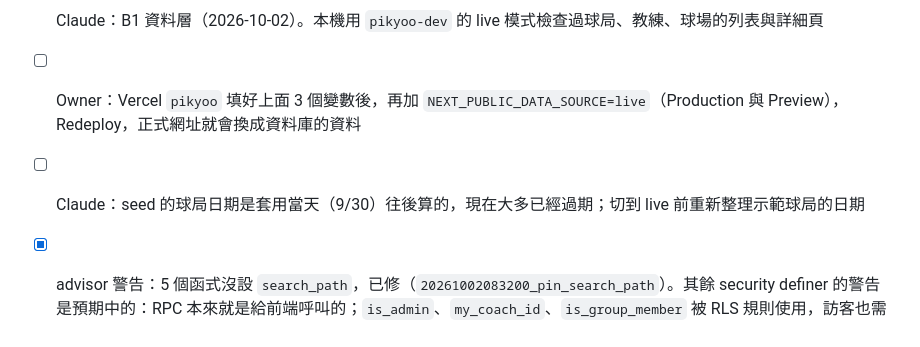
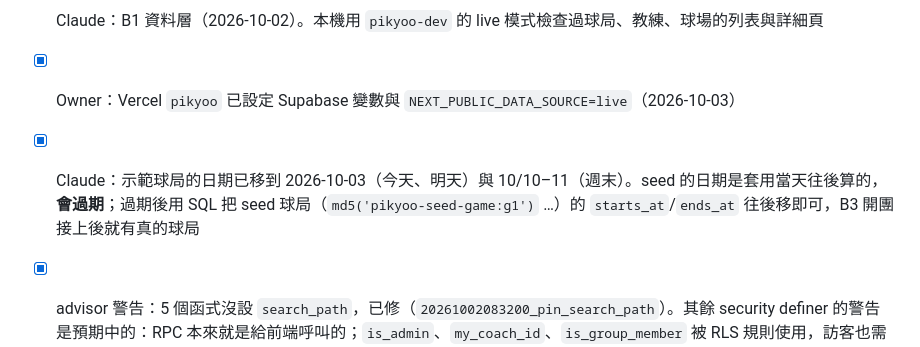
Before and after one commit to wutiger555/PIKYOO, a Markdown page: docs/BACKEND.md, the part around the change. GitHub-like rendering.

Commit message:
BACKEND §13: live switched on, seed games moved to current dates
Co-Authored-By: Claude Opus 5.5 <noreply@anthropic.com>

```diff
--- a/docs/BACKEND.md
+++ b/docs/BACKEND.md
@@ -306,6 +306,6 @@ B1–B3 是最短的「真的能用」路徑：讀得到資料 → 能登入 →
 - [ ] Owner：Vercel `pikyoo` 填 `NEXT_PUBLIC_SUPABASE_URL`、`NEXT_PUBLIC_SUPABASE_PUBLISHABLE_KEY`、`SUPABASE_SECRET_KEY`（SETUP §2.3）；Auth 網址設定（SETUP §2.4：Site URL `https://pikyoo.vercel.app`；Redirect URLs `http://localhost:3000/**`、`https://pikyoo.vercel.app/**`、`https://pikyoo-*-max-x1.vercel.app/**`）
 - [x] Claude：`group_holds_minimum` migration 已套用到 `pikyoo-dev`
 - [x] Claude：B1 資料層（2026-10-02）。本機用 `pikyoo-dev` 的 live 模式檢查過球局、教練、球場的列表與詳細頁
-- [ ] Owner：Vercel `pikyoo` 填好上面 3 個變數後，再加 `NEXT_PUBLIC_DATA_SOURCE=live`（Production 與 Preview），Redeploy，正式網址就會換成資料庫的資料
-- [ ] Claude：seed 的球局日期是套用當天（9/30）往後算的，現在大多已經過期；切到 live 前重新整理示範球局的日期
+- [x] Owner：Vercel `pikyoo` 已設定 Supabase 變數與 `NEXT_PUBLIC_DATA_SOURCE=live`（2026-10-03）
+- [x] Claude：示範球局的日期已移到 2026-10-03（今天、明天）與 10/10–11（週末）。seed 的日期是套用當天往後算的，**會過期**；過期後用 SQL 把 seed 球局（`md5('pikyoo-seed-game:g1')` …）的 `starts_at`/`ends_at` 往後移即可，B3 開團接上後就有真的球局
 - [x] advisor 警告：5 個函式沒設 `search_path`，已修（`20261002083200_pin_search_path`）。其餘 security definer 的警告是預期中的：RPC 本來就是給前端呼叫的；`is_admin`、`my_coach_id`、`is_group_member` 被 RLS 規則使用，訪客也需要能執行，所以保留
```
